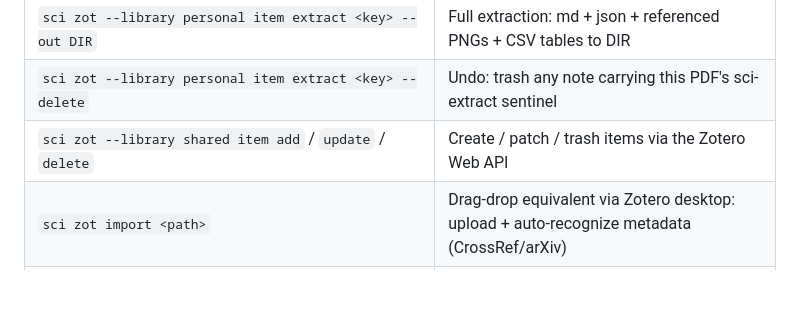
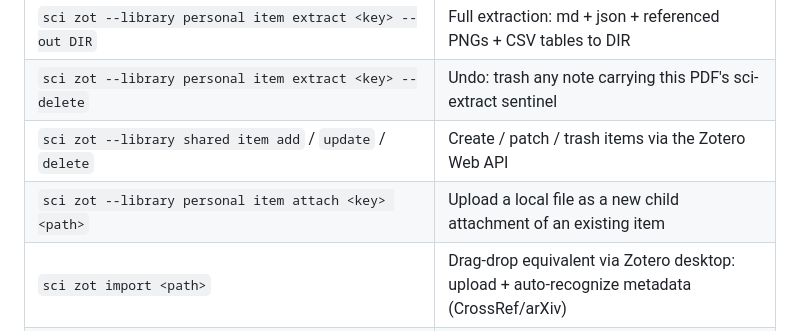
Before and after one commit to sciminds/sci, a Markdown page: README.md, the part around the change. GitHub-like rendering; folded sections open; blank space fills up the shorter version.

```diff
--- a/README.md
+++ b/README.md
@@ -224,6 +224,7 @@ Syncs course data to a local SQLite database (`cass.db`) with a git-like workflo
 | `sci zot --library personal item extract <key> --out DIR` | Full extraction: md + json + referenced PNGs + CSV tables to DIR |
 | `sci zot --library personal item extract <key> --delete` | Undo: trash any note carrying this PDF's sci-extract sentinel |
 | `sci zot --library shared item add` / `update` / `delete` | Create / patch / trash items via the Zotero Web API |
+| `sci zot --library personal item attach <key> <path>` | Upload a local file as a new child attachment of an existing item |
 | `sci zot import <path>` | Drag-drop equivalent via Zotero desktop: upload + auto-recognize metadata (CrossRef/arXiv) |
 | `sci zot --library shared collection` / `tags` | Manage collections and tags in the shared group library |
 | `sci zot --library personal doctor` | Run all hygiene checks (invalid → missing → orphans → duplicates) |
```
Also changed, not shown: docs/casts/zot-item.gif, 9 other files.
